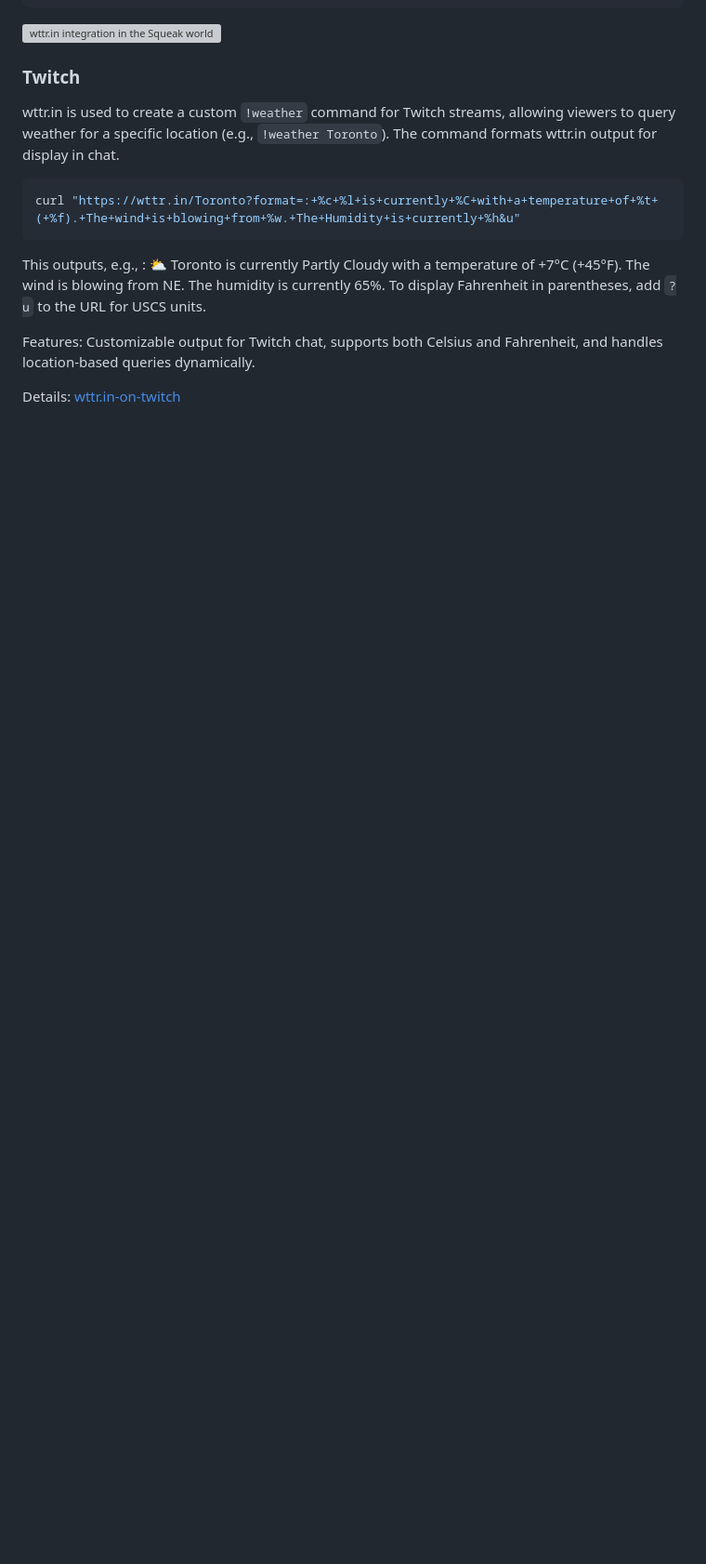
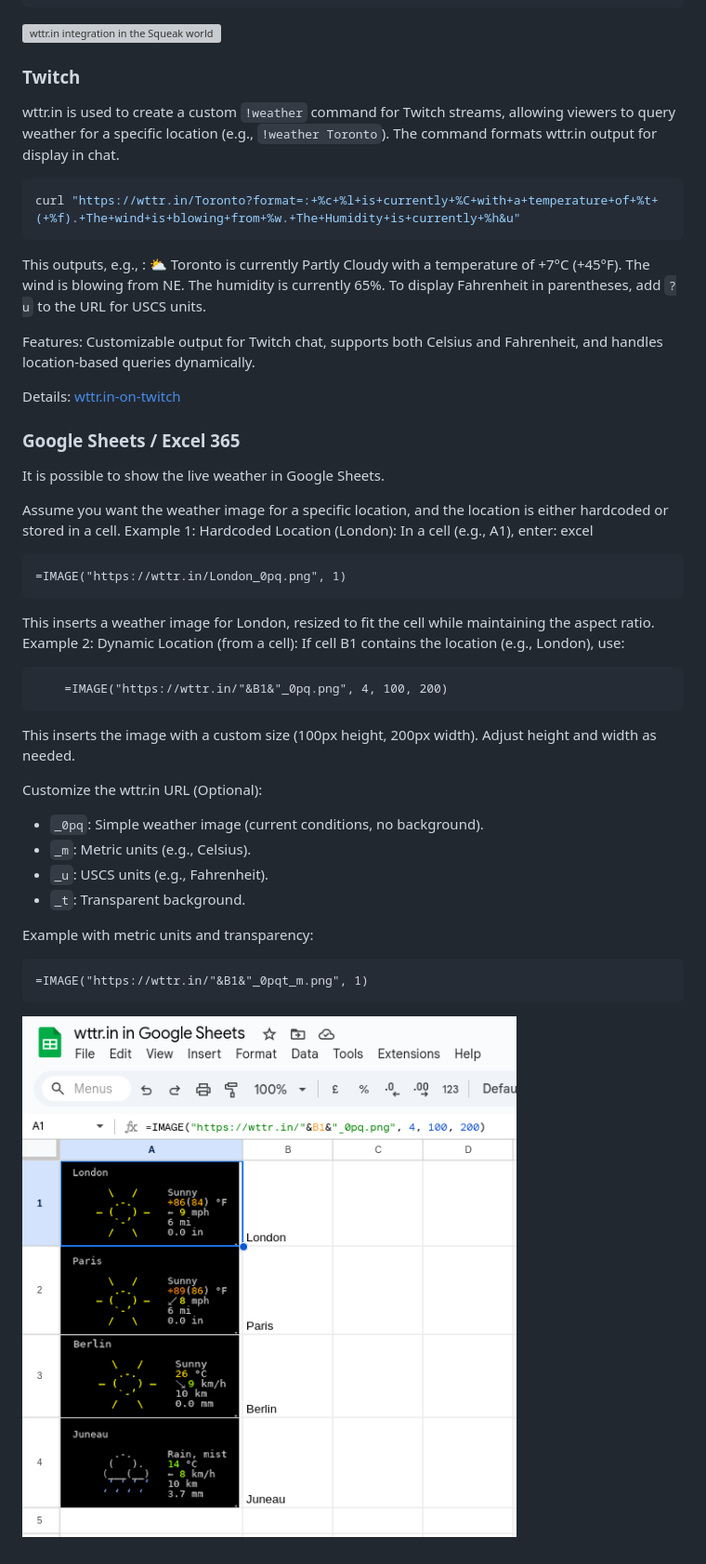
Before and after one commit to chubin/wttr.in, a Markdown page: doc/integrations.md, the part around the change. Shown: that part at 93% size. Drawn GitHub-style; pictures changed too: doc/google-sheets.png (added); blank space fills up the shorter version; grey boxes are pictures that could not be loaded.

Commit message:
Add Google Sheets integration

````diff
--- a/doc/integrations.md
+++ b/doc/integrations.md
@@ -255,3 +255,42 @@ Features: Customizable output for Twitch chat, supports both Celsius and
 Fahrenheit, and handles location-based queries dynamically.
 
 Details: [wttr.in-on-twitch](https://www.reddit.com/r/commandline/comments/1eqoa0w/creating_a_weather_command_using_wttrin_service/)
+
+
+### Google Sheets / Excel 365
+
+It is possible to show the live weather in Google Sheets.
+
+Assume you want the weather image for a specific location, and the location is either hardcoded or stored in a cell.
+Example 1: Hardcoded Location (London):
+In a cell (e.g., A1), enter:
+excel
+
+```
+=IMAGE("https://wttr.in/London_0pq.png", 1)
+```
+
+This inserts a weather image for London, resized to fit the cell while maintaining the aspect ratio.
+Example 2: Dynamic Location (from a cell):
+If cell B1 contains the location (e.g., London), use:
+
+```excel
+    =IMAGE("https://wttr.in/"&B1&"_0pq.png", 4, 100, 200)
+```
+
+This inserts the image with a custom size (100px height, 200px width). Adjust height and width as needed.
+
+Customize the wttr.in URL (Optional):
+
+* `_0pq`: Simple weather image (current conditions, no background).
+* `_m`: Metric units (e.g., Celsius).
+* `_u`: USCS units (e.g., Fahrenheit).
+* `_t`: Transparent background.
+
+Example with metric units and transparency:
+
+```
+=IMAGE("https://wttr.in/"&B1&"_0pqt_m.png", 1)
+```
+
+![Google Sheets Example](google-sheets.png)
````
